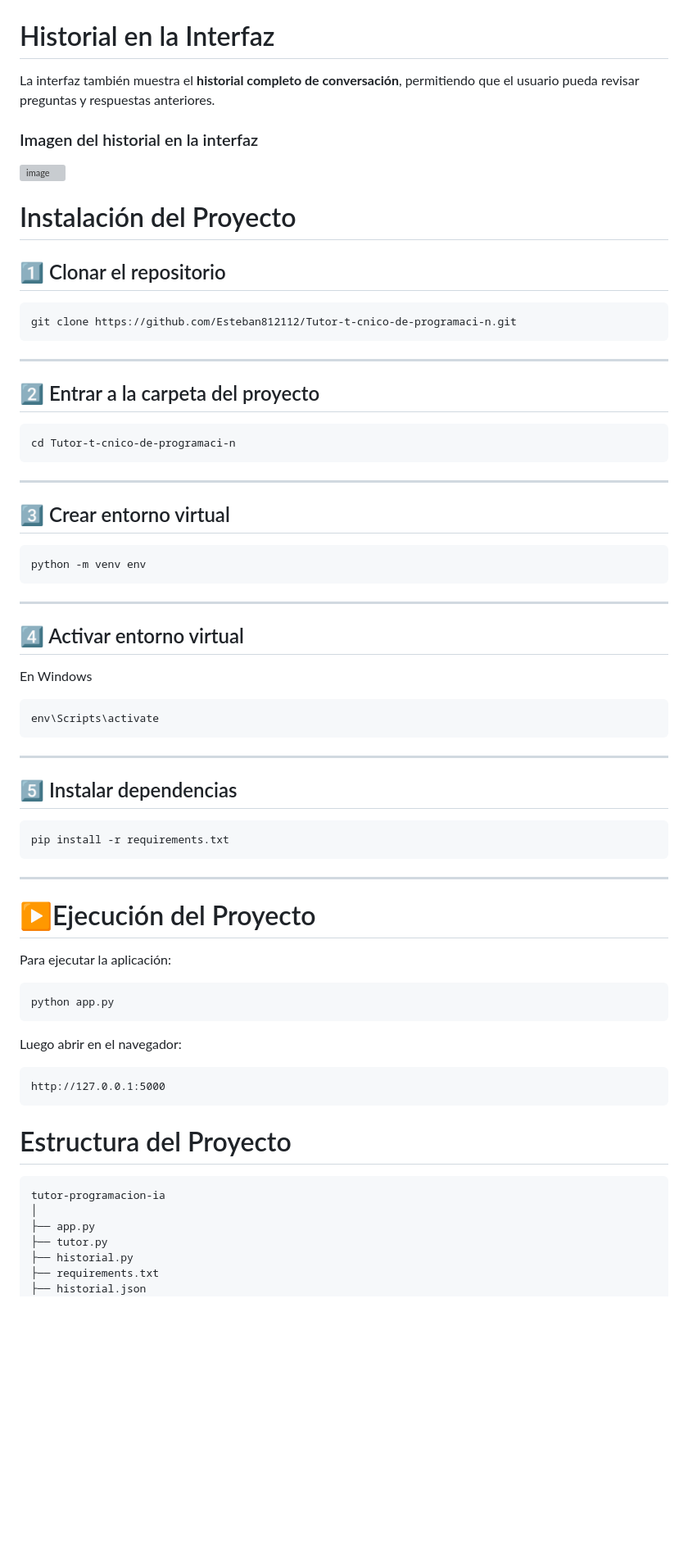
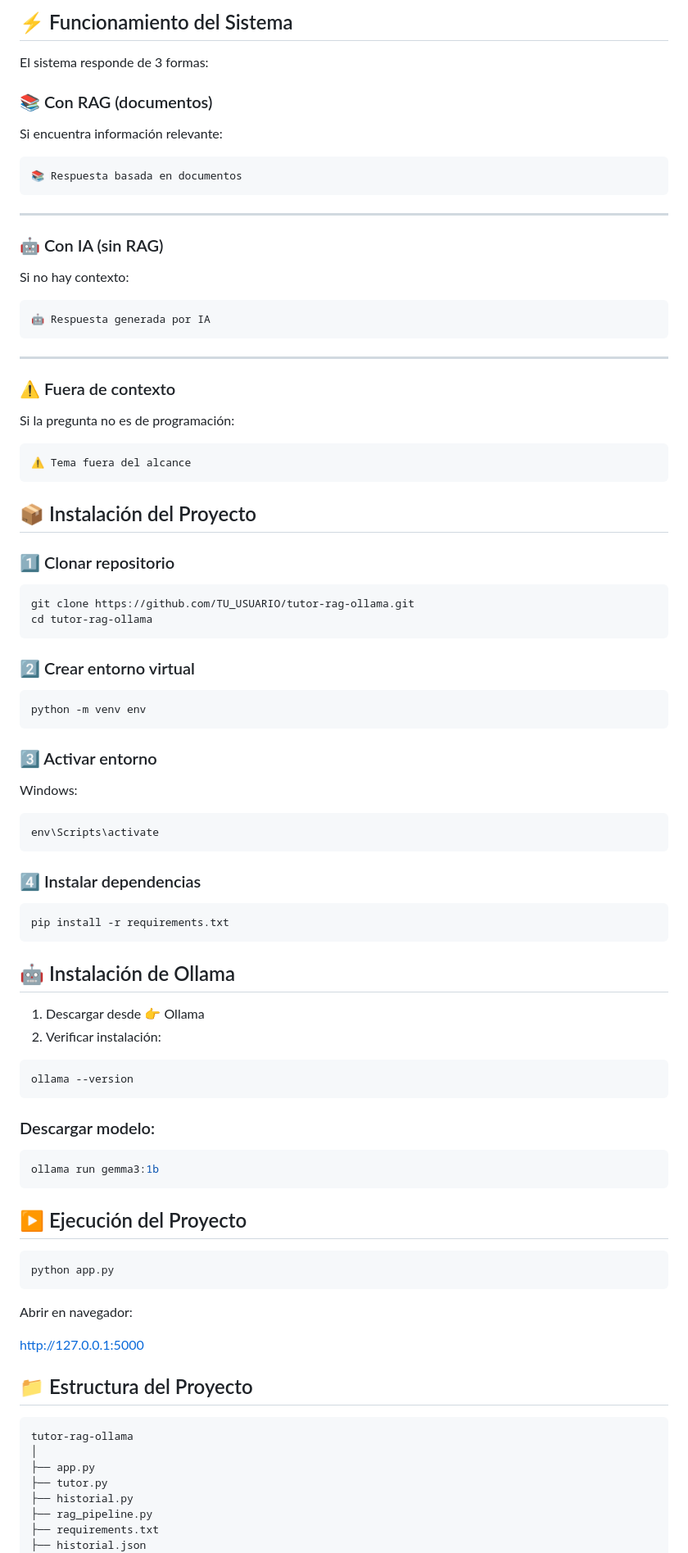
Before and after one commit to Esteban812112/Asistente-activo-modo-programador-RAG-Local, a Markdown page: README.md, the part around one of its changes. Shown at 82% size. GitHub-like rendering; blank space fills up the shorter version; grey boxes are pictures that could not be loaded.

````diff
--- a/README.md
+++ b/README.md
@@ -91,82 +94,102 @@ Funciones principales de la interfaz:
 
+## ⚡ Funcionamiento del Sistema
 
-#  Historial en la Interfaz
+El sistema responde de 3 formas:
 
-La interfaz también muestra el **historial completo de conversación**, permitiendo que el usuario pueda revisar preguntas y respuestas anteriores.
+### 📚 Con RAG (documentos)
 
-### Imagen del historial en la interfaz
+Si encuentra información relevante:
 
-<img width="1309" height="629" alt="image" src="https://github.com/user-attachments/assets/ad2ae7a1-0861-4caf-b1f2-36702e8f3829" />
-
-
-#  Instalación del Proyecto
-
-## 1️⃣ Clonar el repositorio
-
-```bash
-git clone https://github.com/Esteban812112/Tutor-t-cnico-de-programaci-n.git
+```
+📚 Respuesta basada en documentos
 ```
 
 ---
 
-## 2️⃣ Entrar a la carpeta del proyecto
+### 🤖 Con IA (sin RAG)
 
-```bash
-cd Tutor-t-cnico-de-programaci-n
+Si no hay contexto:
+
+```
+🤖 Respuesta generada por IA
 ```
 
 ---
 
-## 3️⃣ Crear entorno virtual
+### ⚠️ Fuera de contexto
+
+Si la pregunta no es de programación:
+
+```
+⚠️ Tema fuera del alcance
+```
+
+
+## 📦 Instalación del Proyecto
+
+### 1️⃣ Clonar repositorio
+
+```bash
+git clone https://github.com/TU_USUARIO/tutor-rag-ollama.git
+cd tutor-rag-ollama
+```
+
+
+### 2️⃣ Crear entorno virtual
 
 ```bash
 python -m venv env
 ```
 
----
+### 3️⃣ Activar entorno
 
-## 4️⃣ Activar entorno virtual
-
-En Windows
+Windows:
 
 ```bash
 env\Scripts\activate
 ```
 
----
-
-## 5️⃣ Instalar dependencias
+### 4️⃣ Instalar dependencias
 
 ```bash
 pip install -r requirements.txt
 ```
 
----
 
-# ▶️Ejecución del Proyecto
+## 🤖 Instalación de Ollama
 
-Para ejecutar la aplicación:
+1. Descargar desde 👉 Ollama
+2. Verificar instalación:
+
+```bash
+ollama --version
+```
+### Descargar modelo:
+
+```bash
+ollama run gemma3:1b
+```
+
+
+## ▶️ Ejecución del Proyecto
 
 ```bash
 python app.py
 ```
 
-Luego abrir en el navegador:
+Abrir en navegador:
+
+http://127.0.0.1:5000
+
+## 📁 Estructura del Proyecto
 
 ```
-http://127.0.0.1:5000
-```
-
-
-
-#  Estructura del Proyecto
-
-```
-tutor-programacion-ia
+tutor-rag-ollama
 │
 ├── app.py
 ├── tutor.py
 ├── historial.py
+├── rag_pipeline.py
 ├── requirements.txt
 ├── historial.json
 │
````
Also changed, not shown: other parts of README.md (+60 -53 lines).
